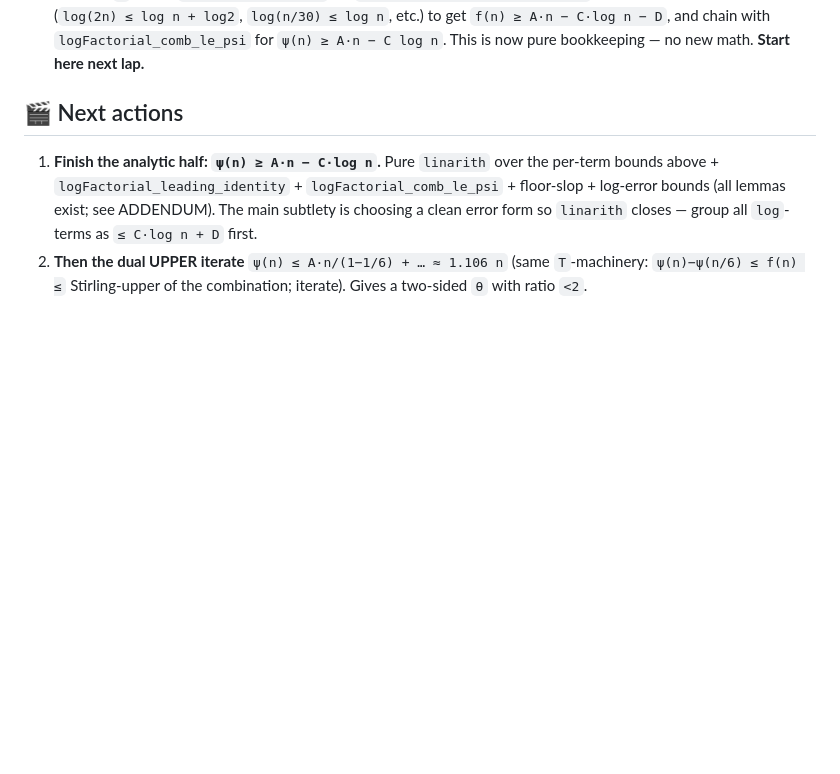
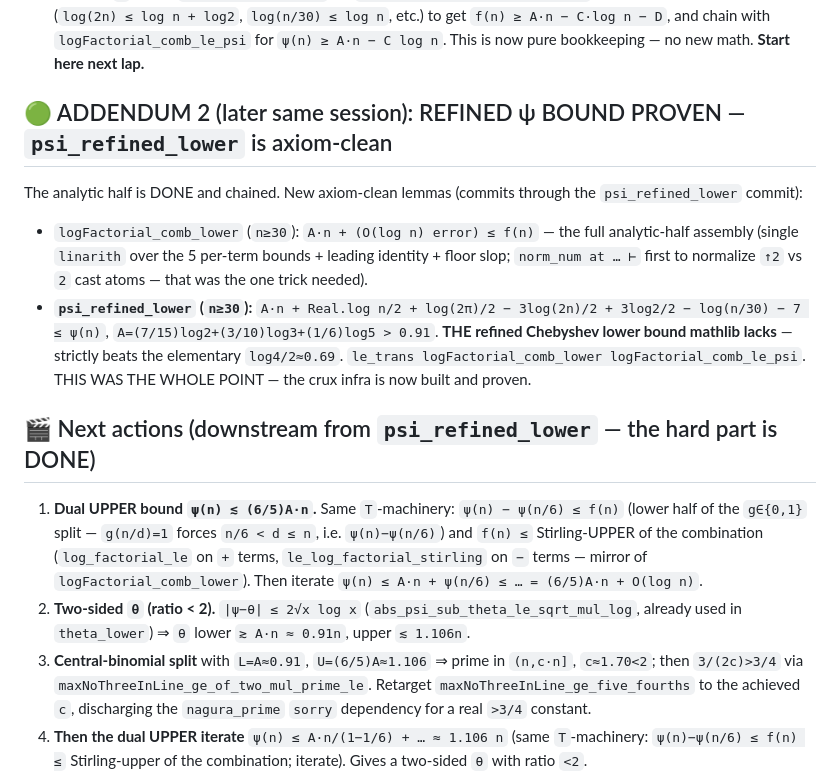
Before and after one commit to gotrevor/lean-formalizations, a Markdown page: HANDOFF-2026-06-19-0859.md, the part around the change. GitHub-like rendering; blank space fills up the shorter version.

Commit message:
handoff: addendum 2 — refined ψ bound psi_refined_lower PROVEN, downstream mapped
Co-Authored-By: Claude Opus 4.8 <noreply@anthropic.com>

```diff
--- a/HANDOFF-2026-06-19-0859.md
+++ b/HANDOFF-2026-06-19-0859.md
@@ -55,11 +55,27 @@ So the **only** thing left is the final `linarith` assembly: feed the 5 per-term
 etc.) to get `f(n) ≥ A·n − C·log n − D`, and chain with `logFactorial_comb_le_psi` for `ψ(n) ≥ A·n − C log n`.
 This is now pure bookkeeping — no new math. **Start here next lap.**
 
-## 🎬 Next actions
-1. **Finish the analytic half: `ψ(n) ≥ A·n − C·log n`.** Pure `linarith` over the per-term bounds above +
-   `logFactorial_leading_identity` + `logFactorial_comb_le_psi` + floor-slop + log-error bounds (all
-   lemmas exist; see ADDENDUM). The main subtlety is choosing a clean error form so `linarith` closes —
-   group all `log`-terms as `≤ C·log n + D` first.
+## 🟢 ADDENDUM 2 (later same session): REFINED ψ BOUND PROVEN — `psi_refined_lower` is axiom-clean
+The analytic half is DONE and chained. New axiom-clean lemmas (commits through the `psi_refined_lower`
+commit):
+- `logFactorial_comb_lower` (`n≥30`): `A·n + (O(log n) error) ≤ f(n)` — the full analytic-half assembly
+  (single `linarith` over the 5 per-term bounds + leading identity + floor slop; `norm_num at … ⊢`
+  first to normalize `↑2` vs `2` cast atoms — that was the one trick needed).
+- **`psi_refined_lower` (`n≥30`):** `A·n + Real.log n/2 + log(2π)/2 − 3log(2n)/2 + 3log2/2 −
+  log(n/30) − 7 ≤ ψ(n)`, `A=(7/15)log2+(3/10)log3+(1/6)log5 > 0.91`. **THE refined Chebyshev lower bound
+  mathlib lacks** — strictly beats the elementary `log4/2≈0.69`. `le_trans logFactorial_comb_lower
+  logFactorial_comb_le_psi`. THIS WAS THE WHOLE POINT — the crux infra is now built and proven.
+
+## 🎬 Next actions (downstream from `psi_refined_lower` — the hard part is DONE)
+1. **Dual UPPER bound `ψ(n) ≲ (6/5)A·n`.** Same `T`-machinery: `ψ(n) − ψ(n/6) ≤ f(n)` (lower half of
+   the `g∈{0,1}` split — `g(n/d)=1` forces `n/6 < d ≤ n`, i.e. `ψ(n)−ψ(n/6)`) and `f(n) ≤` Stirling-UPPER
+   of the combination (`log_factorial_le` on `+` terms, `le_log_factorial_stirling` on `−` terms — mirror
+   of `logFactorial_comb_lower`). Then iterate `ψ(n) ≤ A·n + ψ(n/6) ≤ … = (6/5)A·n + O(log n)`.
+2. **Two-sided `θ` (ratio < 2).** `|ψ−θ| ≤ 2√x log x` (`abs_psi_sub_theta_le_sqrt_mul_log`, already used
+   in `theta_lower`) ⇒ `θ` lower `≳ A·n ≈ 0.91n`, upper `≲ 1.106n`.
+3. **Central-binomial split** with `L=A≈0.91`, `U=(6/5)A≈1.106` ⇒ prime in `(n,c·n]`, `c≈1.70<2`; then
+   `3/(2c)>3/4` via `maxNoThreeInLine_ge_of_two_mul_prime_le`. Retarget `maxNoThreeInLine_ge_five_fourths`
+   to the achieved `c`, discharging the `nagura_prime` `sorry` dependency for a real `>3/4` constant.
 2. **Then the dual UPPER iterate** `ψ(n) ≤ A·n/(1−1/6) + … ≈ 1.106 n` (same `T`-machinery: `ψ(n)−ψ(n/6) ≤
    f(n) ≤` Stirling-upper of the combination; iterate). Gives a two-sided `θ` with ratio `<2`.
 3. **Feed the central-binomial split** with `L=A≈0.91`, `U=(6/5)A≈1.106` ⇒ prime in `(n,c·n]`, `c≈1.70`;
```
